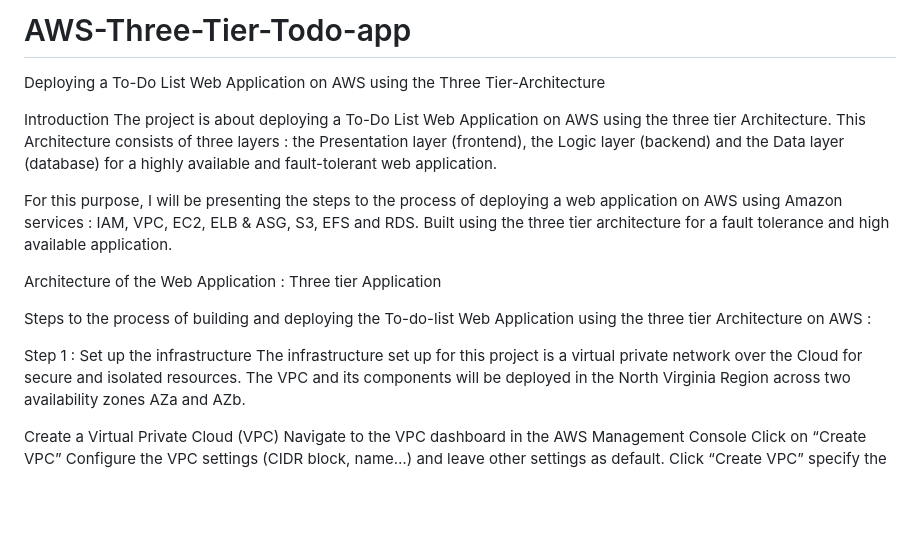
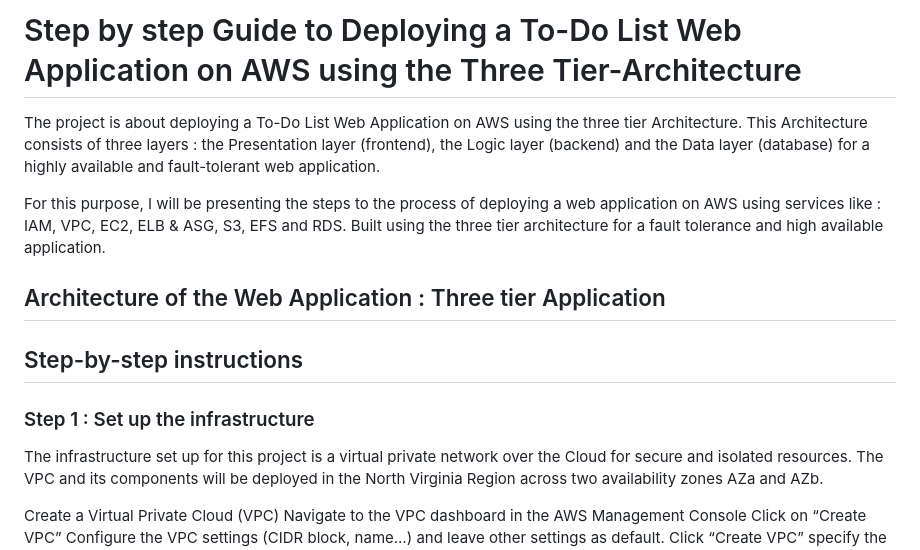
Before and after one commit to Latefa-B/AWS-Three-Tier-Todo-app, a Markdown page: README.md, the part around one of its changes. GitHub-like rendering; blank space fills up the shorter version.

```diff
--- a/README.md
+++ b/README.md
@@ -1,17 +1,14 @@
-# AWS-Three-Tier-Todo-app
-Deploying a To-Do List Web Application on AWS using the Three Tier-Architecture
+# Step by step Guide to Deploying a To-Do List Web Application on AWS using the Three Tier-Architecture
 
-Introduction
 The project is about deploying a To-Do List Web Application on AWS using the three tier Architecture. This Architecture consists of three layers : the Presentation layer (frontend), the Logic layer (backend) and the Data layer (database) for a highly available and fault-tolerant web application.
 
-For this purpose, I will be presenting the steps to the process of deploying a web application on AWS using Amazon services : IAM, VPC, EC2, ELB & ASG, S3, EFS and RDS. Built using the three tier architecture for a fault tolerance and high available application.
+For this purpose, I will be presenting the steps to the process of deploying a web application on AWS using services like : IAM, VPC, EC2, ELB & ASG, S3, EFS and RDS. Built using the three tier architecture for a fault tolerance and high available application.
 
-Architecture of the Web Application : Three tier Application
+## Architecture of the Web Application : Three tier Application
 
+## Step-by-step instructions
 
-Steps to the process of building and deploying the To-do-list Web Application using the three tier Architecture on AWS :
-
-Step 1 : Set up the infrastructure
+### Step 1 : Set up the infrastructure
 The infrastructure set up for this project is a virtual private network over the Cloud for secure and isolated resources. The VPC and its components will be deployed in the North Virginia Region across two availability zones AZa and AZb.
 
 
```
Also changed, not shown: other parts of README.md (+10 -10 lines).
